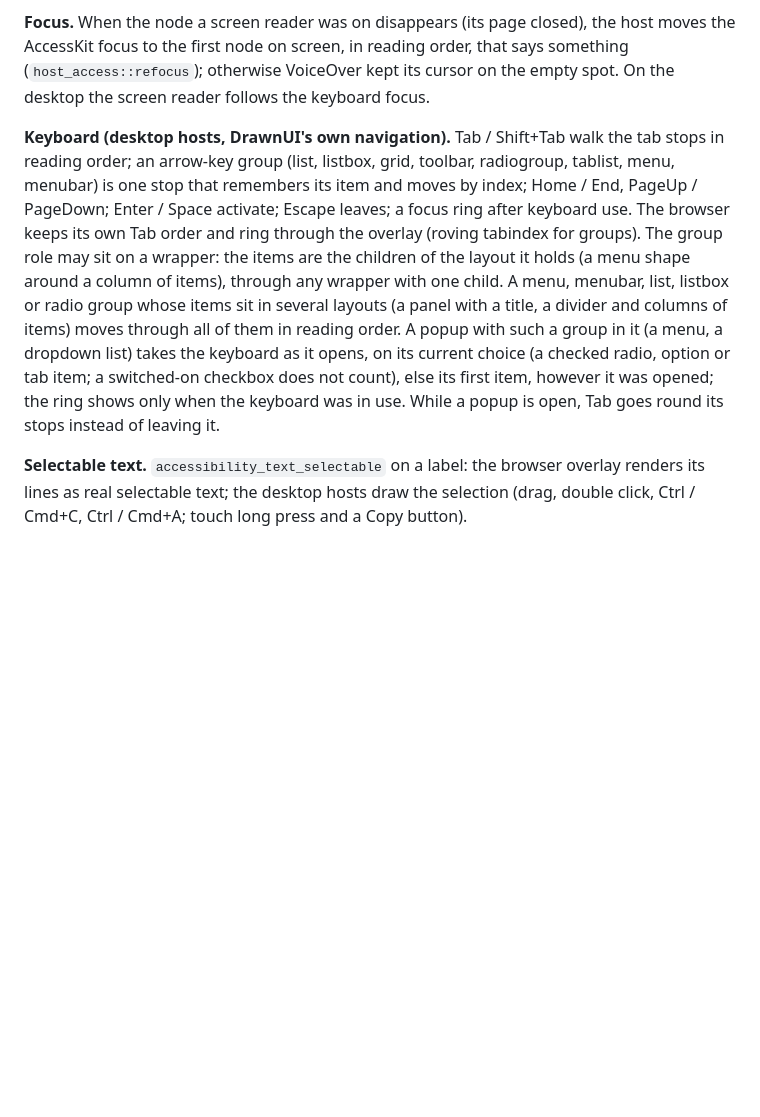
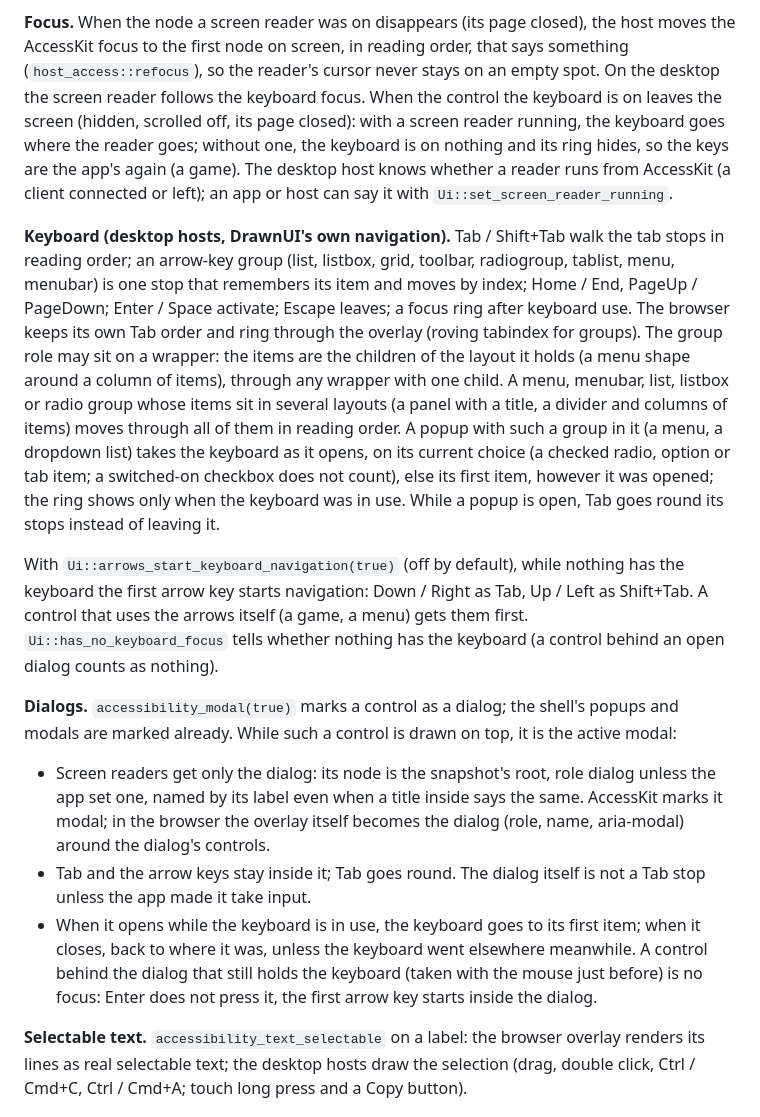
Before and after one commit to DrawnUi/DrawnUi.Rust, a Markdown page: ACCESSIBILITY.md, the part around one of its changes. Rendered like a GitHub page; blank space fills up the shorter version.

Commit message:
Accessibility docs: dialogs, arrow keys that start navigation, the keyboard when its control leaves the screen; checked by ear

```diff
--- a/ACCESSIBILITY.md
+++ b/ACCESSIBILITY.md
@@ -61,8 +61,12 @@ browser overlay leaves it out too.
 
 **Focus.** When the node a screen reader was on disappears (its page closed), the host moves the
 AccessKit focus to the first node on screen, in reading order, that says something
-(`host_access::refocus`); otherwise VoiceOver kept its cursor on the empty spot. On the desktop the
-screen reader follows the keyboard focus.
+(`host_access::refocus`), so the reader's cursor never stays on an empty spot. On the desktop the
+screen reader follows the keyboard focus. When the control the keyboard is on leaves the screen
+(hidden, scrolled off, its page closed): with a screen reader running, the keyboard goes where the
+reader goes; without one, the keyboard is on nothing and its ring hides, so the keys are the app's
+again (a game). The desktop host knows whether a reader runs from AccessKit (a client connected or
+left); an app or host can say it with `Ui::set_screen_reader_running`.
 
 **Keyboard (desktop hosts, DrawnUI's own navigation).** Tab / Shift+Tab walk the tab stops in
 reading order; an arrow-key group (list, listbox, grid, toolbar, radiogroup, tablist, menu,
@@ -76,6 +80,25 @@ reading order. A popup with such a group in it (a menu, a dropdown list) takes t
 opens, on its current choice (a checked radio, option or tab item; a switched-on checkbox does not
 count), else its first item, however it was opened; the ring shows only when the keyboard was in
 use. While a popup is open, Tab goes round its stops instead of leaving it.
+
+With `Ui::arrows_start_keyboard_navigation(true)` (off by default), while nothing has the keyboard
+the first arrow key starts navigation: Down / Right as Tab, Up / Left as Shift+Tab. A control that
+uses the arrows itself (a game, a menu) gets them first. `Ui::has_no_keyboard_focus` tells whether
+nothing has the keyboard (a control behind an open dialog counts as nothing).
+
+**Dialogs.** `accessibility_modal(true)` marks a control as a dialog; the shell's popups and modals
+are marked already. While such a control is drawn on top, it is the active modal:
+
+- Screen readers get only the dialog: its node is the snapshot's root, role dialog unless the app set
+  one, named by its label even when a title inside says the same. AccessKit marks it modal; in the
+  browser the overlay itself becomes the dialog (role, name, aria-modal) around the dialog's
+  controls.
+- Tab and the arrow keys stay inside it; Tab goes round. The dialog itself is not a Tab stop unless
+  the app made it take input.
+- When it opens while the keyboard is in use, the keyboard goes to its first item; when it closes,
+  back to where it was, unless the keyboard went elsewhere meanwhile. A control behind the dialog
+  that still holds the keyboard (taken with the mouse just before) is no focus: Enter does not press
+  it, the first arrow key starts inside the dialog.
 
 **Selectable text.** `accessibility_text_selectable` on a label: the browser overlay renders its
 lines as real selectable text; the desktop hosts draw the selection (drag, double click, Ctrl / Cmd+C,
```
Also changed, not shown: other parts of ACCESSIBILITY.md (+6 -4 lines), skills/drawnui-rust/SKILL.md (+12 -0 lines).
